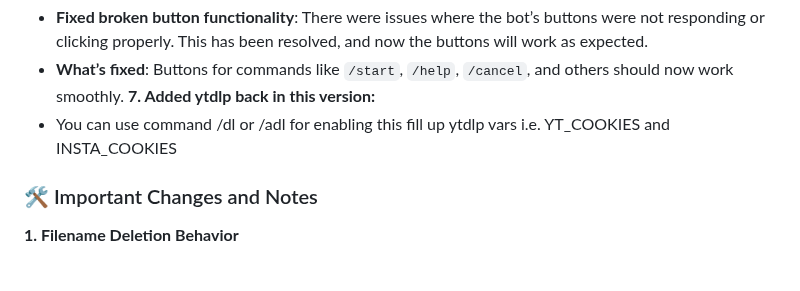
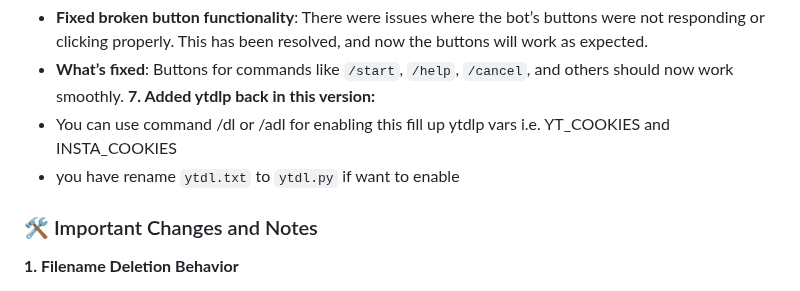
Before and after one commit to devgaganin/Save-Restricted-Content-Bot-V2, a Markdown page: README.md, the part around the change. GitHub-like rendering; folded sections open.

```diff
--- a/README.md
+++ b/README.md
@@ -211,6 +211,7 @@ To run the bot, you'll need to configure a few sensitive variables. Here's how t
    - **What’s fixed**: Buttons for commands like `/start`, `/help`, `/cancel`, and others should now work smoothly.
 **7. Added ytdlp back in this version:**
    - You can use command /dl or /adl for enabling this fill up ytdlp vars i.e. YT_COOKIES and INSTA_COOKIES
+   - you have rename `ytdl.txt` to `ytdl.py` if want to enable
 
 ### 🛠 Important Changes and Notes
 
```
